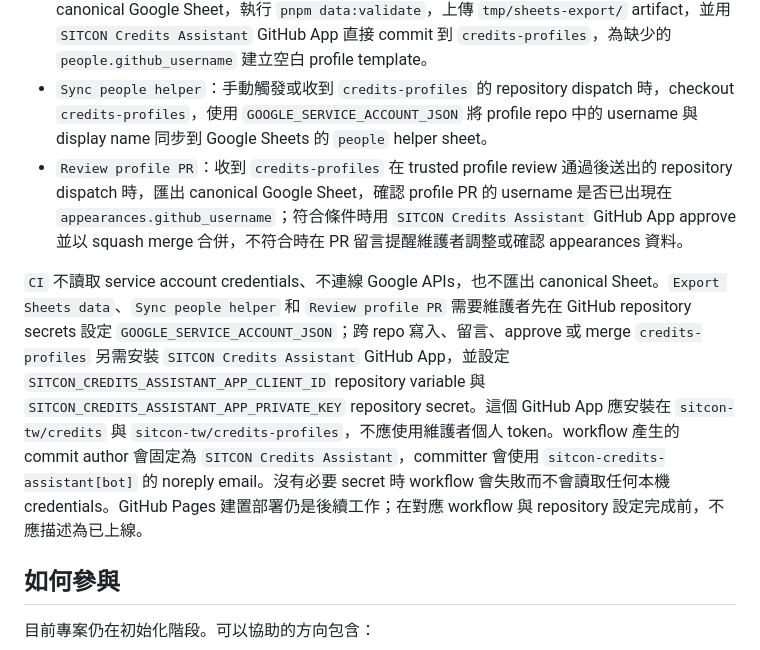
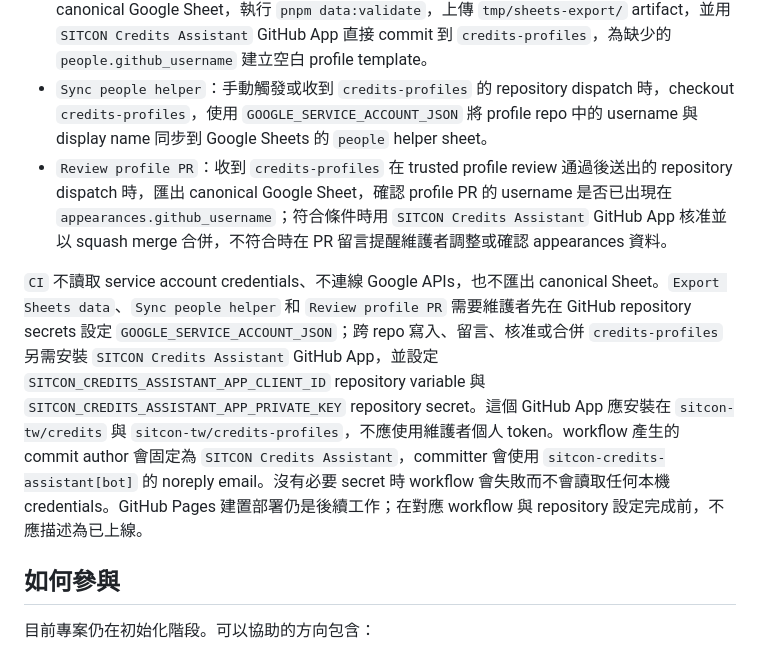
Before and after one commit to arnoldsky-yu/credits, a Markdown page: README.md, the part around the change. Drawn GitHub-style.

Commit message:
docs: localize profile review wording

```diff
--- a/README.md
+++ b/README.md
@@ -171,9 +171,9 @@ Profile 檔案格式與 `pnpm profiles:validate` 由 `credits-profiles` 維護
 - `CI`：在 pull request、`master` push 與手動觸發時執行 `pnpm test`、`pnpm sheets:init:dry-run` 與 `pnpm sheets:export:dry-run`。
 - `Export Sheets data`：手動觸發時使用 `GOOGLE_SERVICE_ACCOUNT_JSON` repository secret 匯出 canonical Google Sheet，執行 `pnpm data:validate`，上傳 `tmp/sheets-export/` artifact，並用 `SITCON Credits Assistant` GitHub App 直接 commit 到 `credits-profiles`，為缺少的 `people.github_username` 建立空白 profile template。
 - `Sync people helper`：手動觸發或收到 `credits-profiles` 的 repository dispatch 時，checkout `credits-profiles`，使用 `GOOGLE_SERVICE_ACCOUNT_JSON` 將 profile repo 中的 username 與 display name 同步到 Google Sheets 的 `people` helper sheet。
-- `Review profile PR`：收到 `credits-profiles` 在 trusted profile review 通過後送出的 repository dispatch 時，匯出 canonical Google Sheet，確認 profile PR 的 username 是否已出現在 `appearances.github_username`；符合條件時用 `SITCON Credits Assistant` GitHub App approve 並以 squash merge 合併，不符合時在 PR 留言提醒維護者調整或確認 appearances 資料。
+- `Review profile PR`：收到 `credits-profiles` 在 trusted profile review 通過後送出的 repository dispatch 時，匯出 canonical Google Sheet，確認 profile PR 的 username 是否已出現在 `appearances.github_username`；符合條件時用 `SITCON Credits Assistant` GitHub App 核准並以 squash merge 合併，不符合時在 PR 留言提醒維護者調整或確認 appearances 資料。
 
-`CI` 不讀取 service account credentials、不連線 Google APIs，也不匯出 canonical Sheet。`Export Sheets data`、`Sync people helper` 和 `Review profile PR` 需要維護者先在 GitHub repository secrets 設定 `GOOGLE_SERVICE_ACCOUNT_JSON`；跨 repo 寫入、留言、approve 或 merge `credits-profiles` 另需安裝 `SITCON Credits Assistant` GitHub App，並設定 `SITCON_CREDITS_ASSISTANT_APP_CLIENT_ID` repository variable 與 `SITCON_CREDITS_ASSISTANT_APP_PRIVATE_KEY` repository secret。這個 GitHub App 應安裝在 `sitcon-tw/credits` 與 `sitcon-tw/credits-profiles`，不應使用維護者個人 token。workflow 產生的 commit author 會固定為 `SITCON Credits Assistant`，committer 會使用 `sitcon-credits-assistant[bot]` 的 noreply email。沒有必要 secret 時 workflow 會失敗而不會讀取任何本機 credentials。GitHub Pages 建置部署仍是後續工作；在對應 workflow 與 repository 設定完成前，不應描述為已上線。
+`CI` 不讀取 service account credentials、不連線 Google APIs，也不匯出 canonical Sheet。`Export Sheets data`、`Sync people helper` 和 `Review profile PR` 需要維護者先在 GitHub repository secrets 設定 `GOOGLE_SERVICE_ACCOUNT_JSON`；跨 repo 寫入、留言、核准或合併 `credits-profiles` 另需安裝 `SITCON Credits Assistant` GitHub App，並設定 `SITCON_CREDITS_ASSISTANT_APP_CLIENT_ID` repository variable 與 `SITCON_CREDITS_ASSISTANT_APP_PRIVATE_KEY` repository secret。這個 GitHub App 應安裝在 `sitcon-tw/credits` 與 `sitcon-tw/credits-profiles`，不應使用維護者個人 token。workflow 產生的 commit author 會固定為 `SITCON Credits Assistant`，committer 會使用 `sitcon-credits-assistant[bot]` 的 noreply email。沒有必要 secret 時 workflow 會失敗而不會讀取任何本機 credentials。GitHub Pages 建置部署仍是後續工作；在對應 workflow 與 repository 設定完成前，不應描述為已上線。
 
 ## 如何參與
 
```
